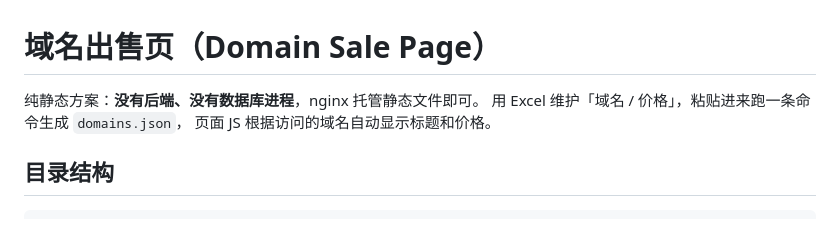
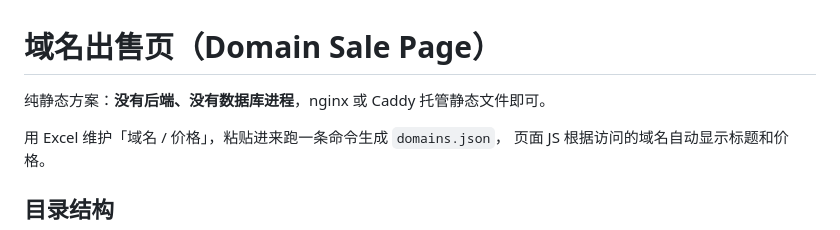
Before and after one commit to steley/domain4sale, a Markdown page: README.md, the part around the change. Rendered like a GitHub page.

Commit message:
更新 README

```diff
--- a/README.md
+++ b/README.md
@@ -1,6 +1,7 @@
 # 域名出售页（Domain Sale Page）
 
-纯静态方案：**没有后端、没有数据库进程**，nginx 托管静态文件即可。
+纯静态方案：**没有后端、没有数据库进程**，nginx 或 Caddy 托管静态文件即可。
+
 用 Excel 维护「域名 / 价格」，粘贴进来跑一条命令生成 `domains.json`，
 页面 JS 根据访问的域名自动显示标题和价格。
 
```
